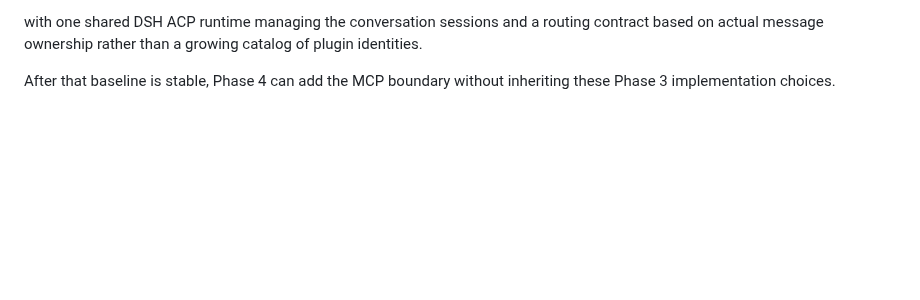
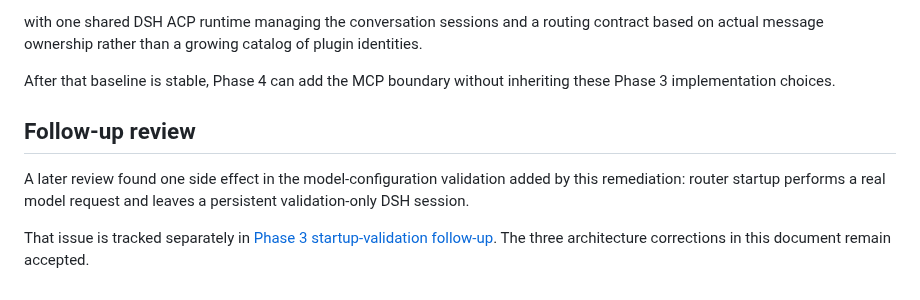
Before and after one commit to l1105927155-creator/chatbot-V2, a Markdown page: docs/phases/phase-3-remediation.md, the part around the change. GitHub-like rendering; blank space fills up the shorter version.

Commit message:
docs: record phase 3 validation follow-up

```diff
--- a/docs/phases/phase-3-remediation.md
+++ b/docs/phases/phase-3-remediation.md
@@ -159,3 +159,10 @@ QQ
 with one shared DSH ACP runtime managing the conversation sessions and a routing contract based on actual message ownership rather than a growing catalog of plugin identities.
 
 After that baseline is stable, Phase 4 can add the MCP boundary without inheriting these Phase 3 implementation choices.
+
+
+## Follow-up review
+
+A later review found one side effect in the model-configuration validation added by this remediation: router startup performs a real model request and leaves a persistent validation-only DSH session.
+
+That issue is tracked separately in [Phase 3 startup-validation follow-up](phase-3-startup-validation.md). The three architecture corrections in this document remain accepted.
```
